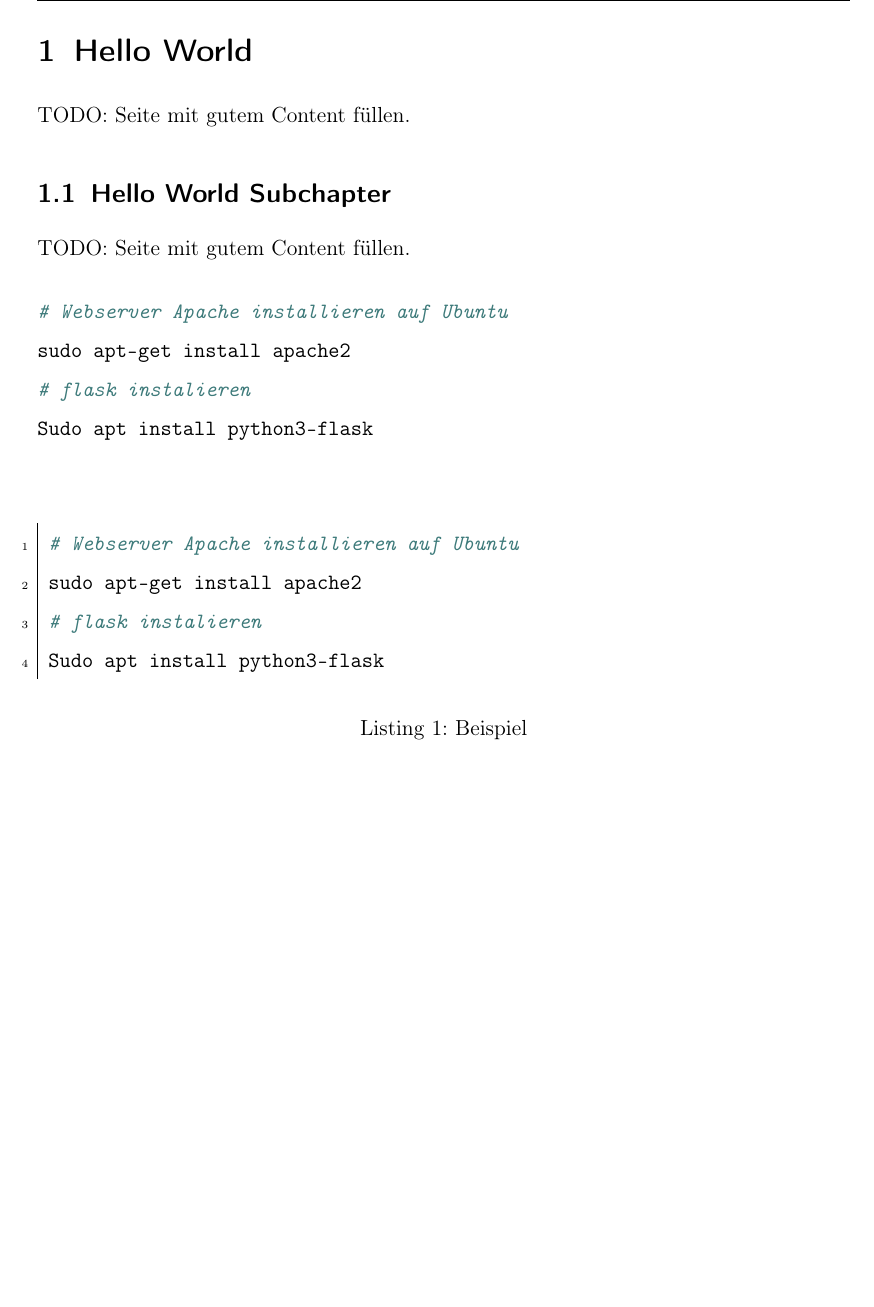
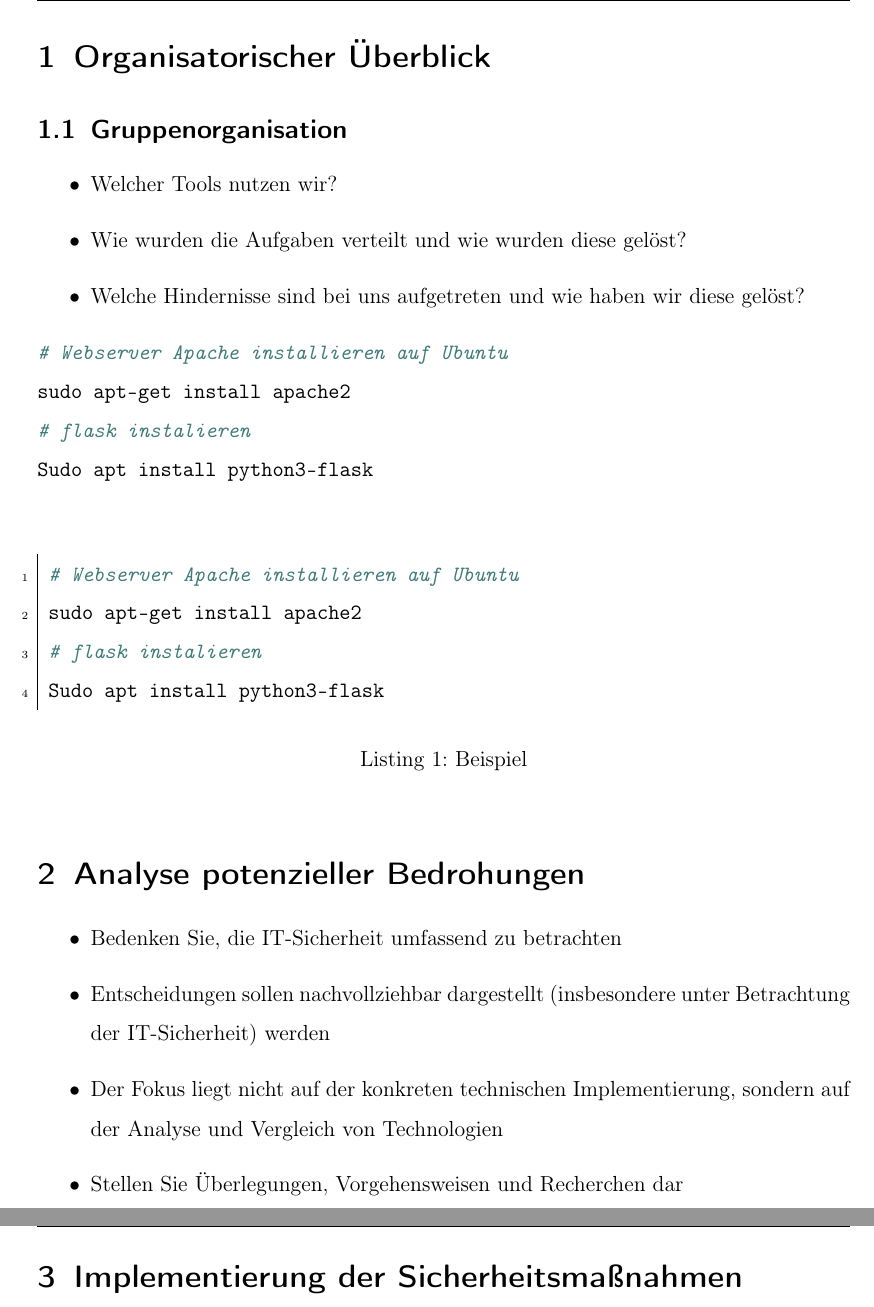
Before and after one commit to pgrunm/fuh-itsec, a LaTeX paper (docs/doku.tex, which reads docs/kapitel/10_kapitel1.tex, docs/kapitel/20_analyse.tex, docs/kapitel/30_implementierung.tex): part of page 4 of 4 before the commit and two parts of pages 4 and 5 of 5 after it, the two joined at a grey line, cut at the place of the change, the shorter picture padded with empty space. Compiled offline with pdfLaTeX.

Commit message:
Add more chapters.

```diff
--- a/docs/doku.tex
+++ b/docs/doku.tex
@@ -44,8 +44,9 @@
 \setcounter{page}{1}
 
 % Vorschlag: Für jedes Kapitel eine eigene .tex Datei anlegen, dann ist die Aufteilung leichter.
-\input{kapitel/1_kapitel1.tex}
-
+\input{kapitel/10_kapitel1.tex}
+\input{kapitel/20_analyse.tex}
+\input{kapitel/30_implementierung.tex}
 
 % --------------------------------------------------------------------
 % Hier die entsprechende .bib-Datei eintragen
--- a/docs/kapitel/1_kapitel1.tex
+++ b/docs/kapitel/10_kapitel1.tex
@@ -1,10 +1,12 @@
-\section{Hello World}
+\section{Organisatorischer Überblick}
 
-TODO: Seite mit gutem Content füllen.
+\subsection{Gruppenorganisation}
 
-\subsection{Hello World Subchapter}
-
-TODO: Seite mit gutem Content füllen.
+\begin{itemize}
+    \item Welcher Tools nutzen wir?
+    \item Wie wurden die Aufgaben verteilt und wie wurden diese gelöst?
+    \item Welche Hindernisse sind bei uns aufgetreten und wie haben wir diese gelöst?
+\end{itemize}
 
 \begin{minted}{shell}
 # Webserver Apache installieren auf Ubuntu
--- /dev/null
+++ b/docs/kapitel/20_analyse.tex
@@ -0,0 +1,9 @@
+\section{Analyse potenzieller Bedrohungen}
+
+\begin{itemize}
+    \item Bedenken Sie, die IT-Sicherheit umfassend zu betrachten
+    \item  Entscheidungen sollen nachvollziehbar dargestellt (insbesondere unter Betrachtung der IT-Sicherheit) werden
+    \item Der Fokus liegt nicht auf der konkreten technischen Implementierung, sondern auf der Analyse
+    und Vergleich von Technologien
+    \item Stellen Sie Überlegungen, Vorgehensweisen und Recherchen dar
+\end{itemize}
--- /dev/null
+++ b/docs/kapitel/30_implementierung.tex
@@ -0,0 +1 @@
+\section{Implementierung der Sicherheitsmaßnahmen}
```
